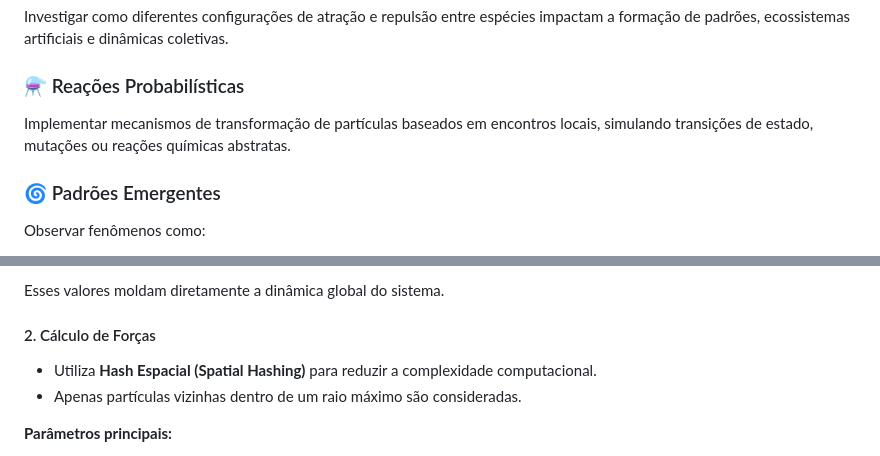
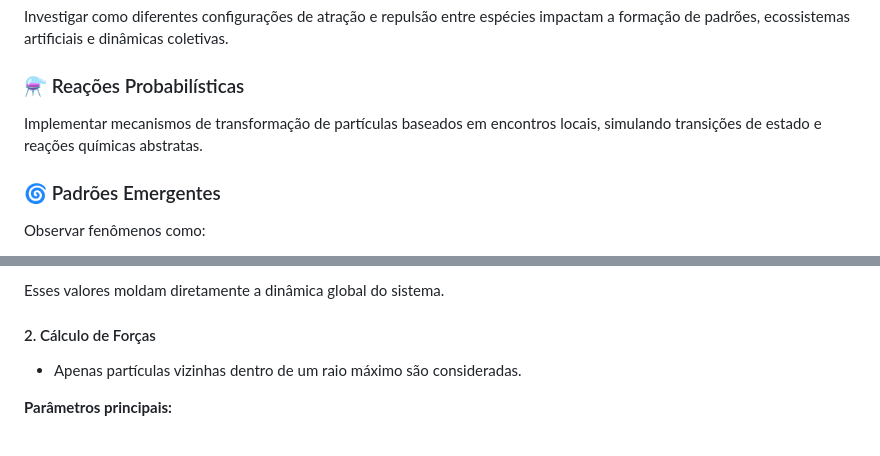
Before and after one commit to SamolasGit/T-GENESIS, a Markdown page: README.md, 2 parts joined by grey strips. Rendered like a GitHub page.

```diff
--- a/README.md
+++ b/README.md
@@ -31,7 +31,7 @@ Investigar como diferentes configurações de atração e repulsão entre espéc
 
 ### ⚗️ Reações Probabilísticas
 
-Implementar mecanismos de transformação de partículas baseados em encontros locais, simulando transições de estado, mutações ou reações químicas abstratas.
+Implementar mecanismos de transformação de partículas baseados em encontros locais, simulando transições de estado e reações químicas abstratas.
 
 ### 🌀 Padrões Emergentes
 
@@ -111,7 +111,6 @@ Esses valores moldam diretamente a dinâmica global do sistema.
 
 #### 2. Cálculo de Forças
 
-* Utiliza **Hash Espacial (Spatial Hashing)** para reduzir a complexidade computacional.
 * Apenas partículas vizinhas dentro de um raio máximo são consideradas.
 
 **Parâmetros principais:**
```
